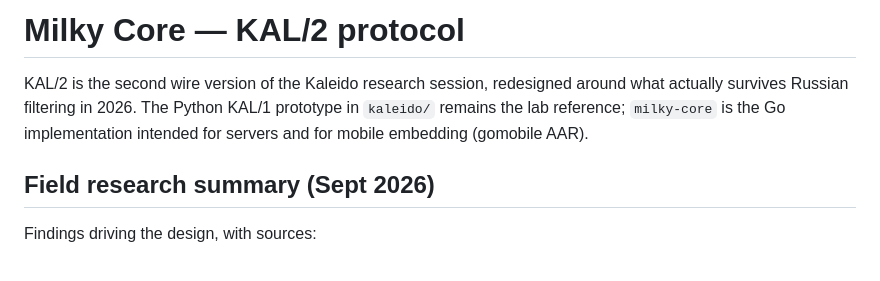
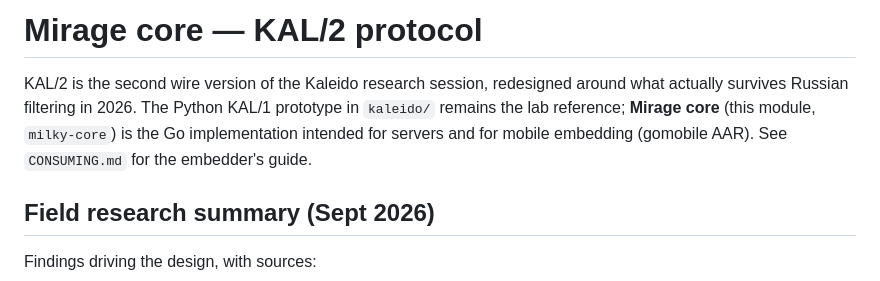
Before and after one commit to Frtertaer/milkyvpn, a Markdown page: milky-core/DESIGN.md, the part around the change. Rendered like a GitHub page.

```diff
--- a/milky-core/DESIGN.md
+++ b/milky-core/DESIGN.md
@@ -1,9 +1,10 @@
-# Milky Core — KAL/2 protocol
+# Mirage core — KAL/2 protocol
 
 KAL/2 is the second wire version of the Kaleido research session, redesigned
 around what actually survives Russian filtering in 2026. The Python KAL/1
-prototype in `kaleido/` remains the lab reference; `milky-core` is the Go
-implementation intended for servers and for mobile embedding (gomobile AAR).
+prototype in `kaleido/` remains the lab reference; **Mirage core** (this module,
+`milky-core`) is the Go implementation intended for servers and for mobile
+embedding (gomobile AAR). See `CONSUMING.md` for the embedder's guide.
 
 ## Field research summary (Sept 2026)
 
```
Also changed, not shown: milky-core/CONSUMING.md (added, +99 -0 lines).
